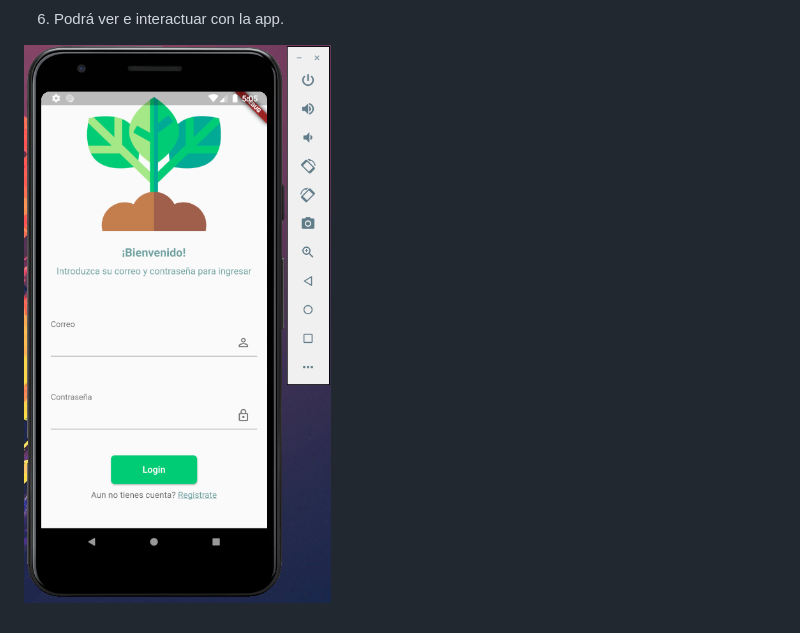
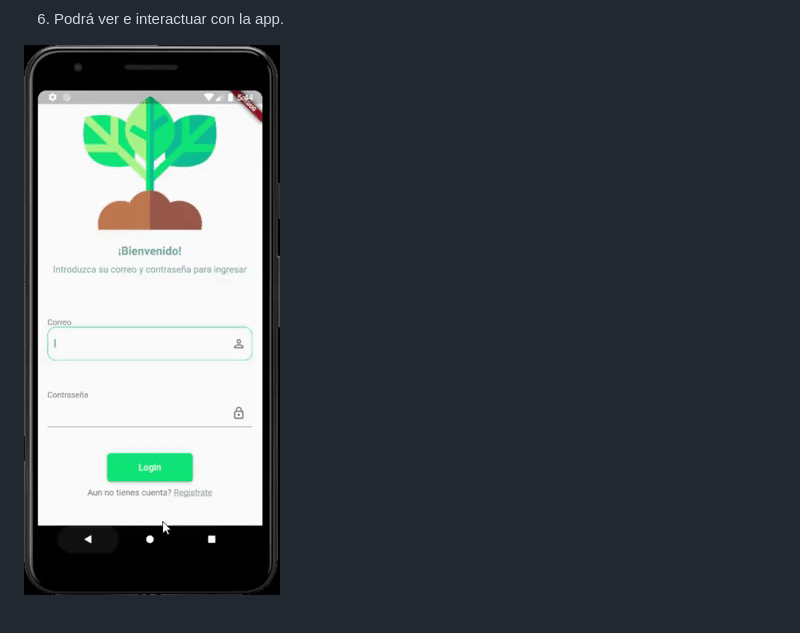
Before and after one commit to DaveAlsina/agro_a_la_mano, a Markdown page: README.md, the part around the change. Rendered like a GitHub page; pictures changed too: doc/images/primera_visualizacion.gif (added).

Commit message:
añadido de gif en readme

```diff
--- a/README.md
+++ b/README.md
@@ -30,4 +30,4 @@ Es una aplicación móvil que busca ayudar a conectar el agro colombiano.
 
 6. Podrá ver e interactuar con la app.
 
-![Vista inicial de la app](./doc/images/initial_visualization.png)
+![Vista inicial de la app](./doc/images/primera_visualizacion.gif)
```
